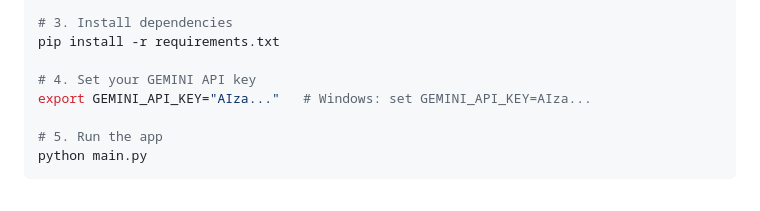
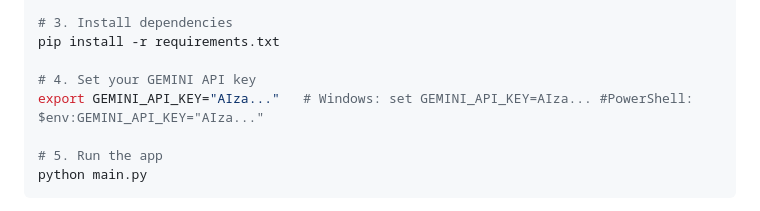
Before and after one commit to AnirbanLogicSmith/TaleCraft, a Markdown page: README.md, the part around the change. Rendered like a GitHub page.

Commit message:
Added PowerShell add key option in README.md

```diff
--- a/README.md
+++ b/README.md
@@ -40,7 +40,7 @@ source .venv/bin/activate   # Windows: .\.venv\Scripts\activate
 pip install -r requirements.txt
 
 # 4. Set your GEMINI API key
-export GEMINI_API_KEY="AIza..."   # Windows: set GEMINI_API_KEY=AIza...
+export GEMINI_API_KEY="AIza..."   # Windows: set GEMINI_API_KEY=AIza... #PowerShell: $env:GEMINI_API_KEY="AIza..."
 
 # 5. Run the app
 python main.py
```
